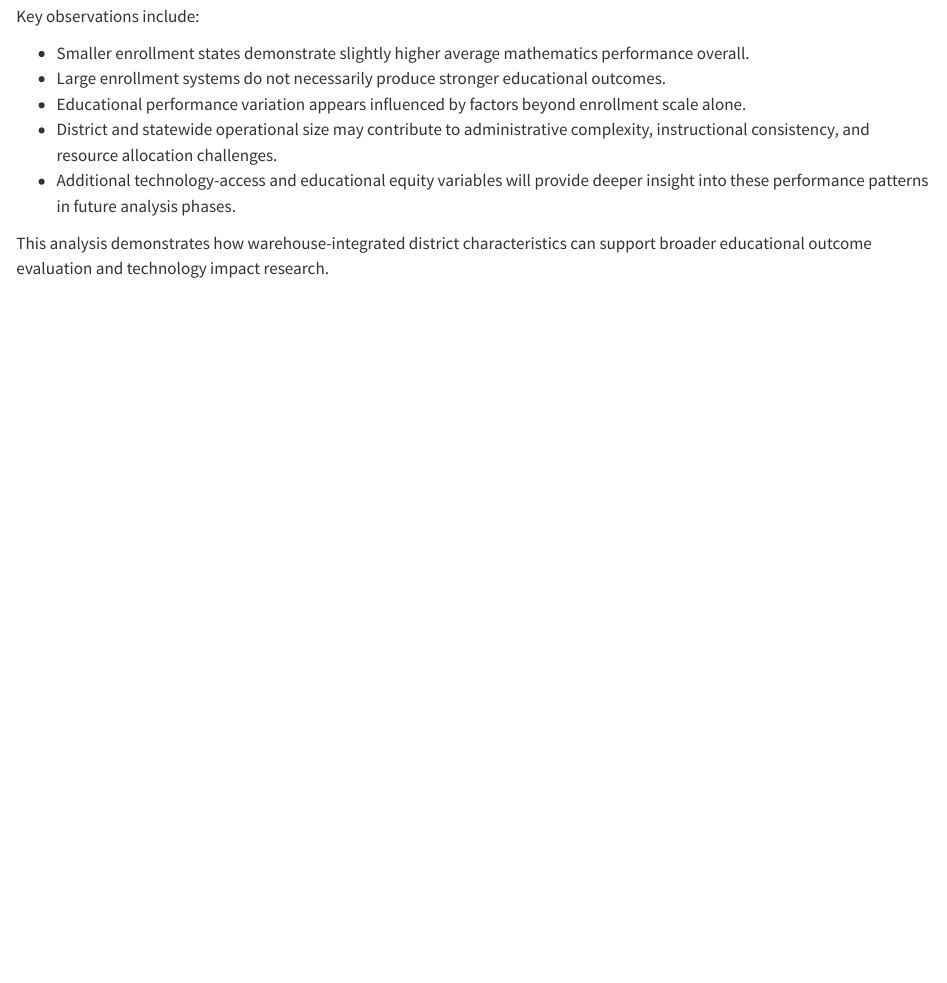
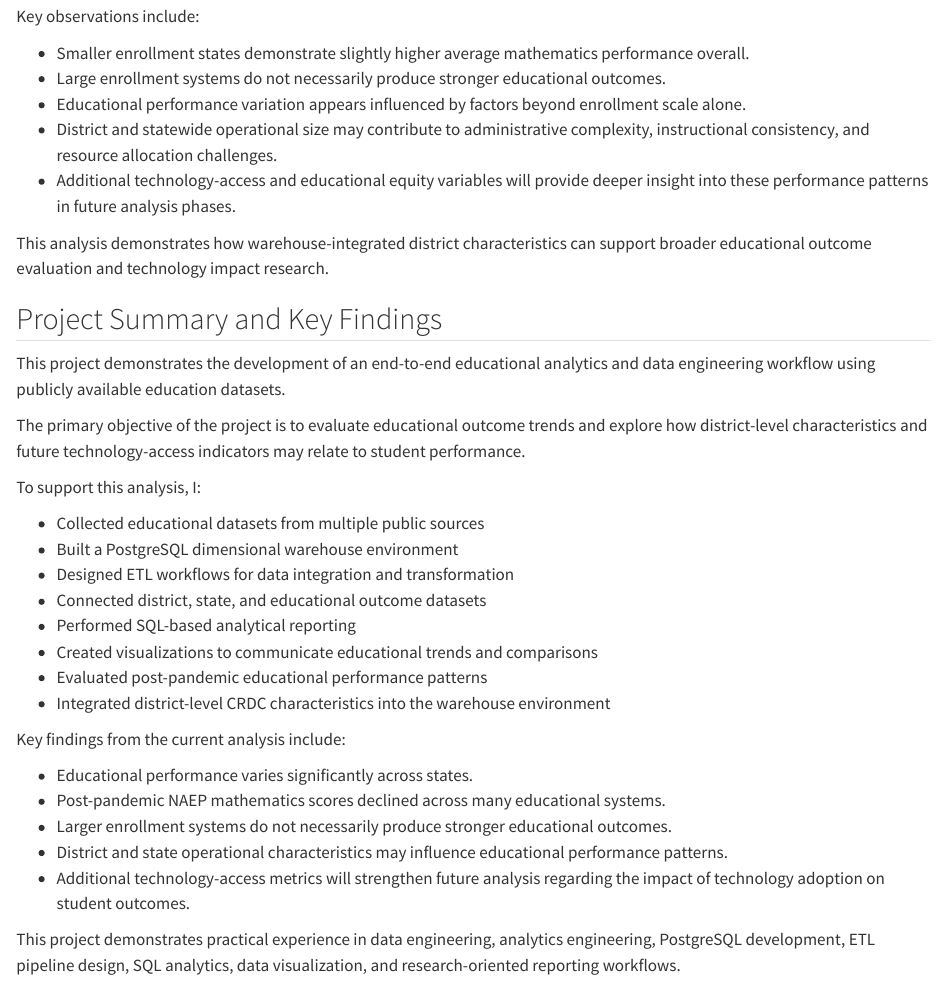
Before and after one commit to aryobeen007/education-tech-impact-analysis, a Quarto document (notebooks/education_tech_impact_pipeline.qmd): the page in a window 1100 px wide, from 8760 px down. Rendered offline with R 4.5, knitr and Pandoc in place of Quarto, with nearby package versions; some code elsewhere in the file could not run offline; long lines of code are wrapped.

Commit message:
Add project summary and key findings section

```diff
--- a/notebooks/education_tech_impact_pipeline.qmd
+++ b/notebooks/education_tech_impact_pipeline.qmd
@@ -2018,3 +2018,30 @@ Key observations include:
 - Additional technology-access and educational equity variables will provide deeper insight into these performance patterns in future analysis phases.
 
 This analysis demonstrates how warehouse-integrated district characteristics can support broader educational outcome evaluation and technology impact research.
+
+## Project Summary and Key Findings
+
+This project demonstrates the development of an end-to-end educational analytics and data engineering workflow using publicly available education datasets.
+
+The primary objective of the project is to evaluate educational outcome trends and explore how district-level characteristics and future technology-access indicators may relate to student performance.
+
+To support this analysis, I:
+
+- Collected educational datasets from multiple public sources
+- Built a PostgreSQL dimensional warehouse environment
+- Designed ETL workflows for data integration and transformation
+- Connected district, state, and educational outcome datasets
+- Performed SQL-based analytical reporting
+- Created visualizations to communicate educational trends and comparisons
+- Evaluated post-pandemic educational performance patterns
+- Integrated district-level CRDC characteristics into the warehouse environment
+
+Key findings from the current analysis include:
+
+- Educational performance varies significantly across states.
+- Post-pandemic NAEP mathematics scores declined across many educational systems.
+- Larger enrollment systems do not necessarily produce stronger educational outcomes.
+- District and state operational characteristics may influence educational performance patterns.
+- Additional technology-access metrics will strengthen future analysis regarding the impact of technology adoption on student outcomes.
+
+This project demonstrates practical experience in data engineering, analytics engineering, PostgreSQL development, ETL pipeline design, SQL analytics, data visualization, and research-oriented reporting workflows.
```
Also changed, not shown: notebooks/education_tech_impact_pipeline.html.
